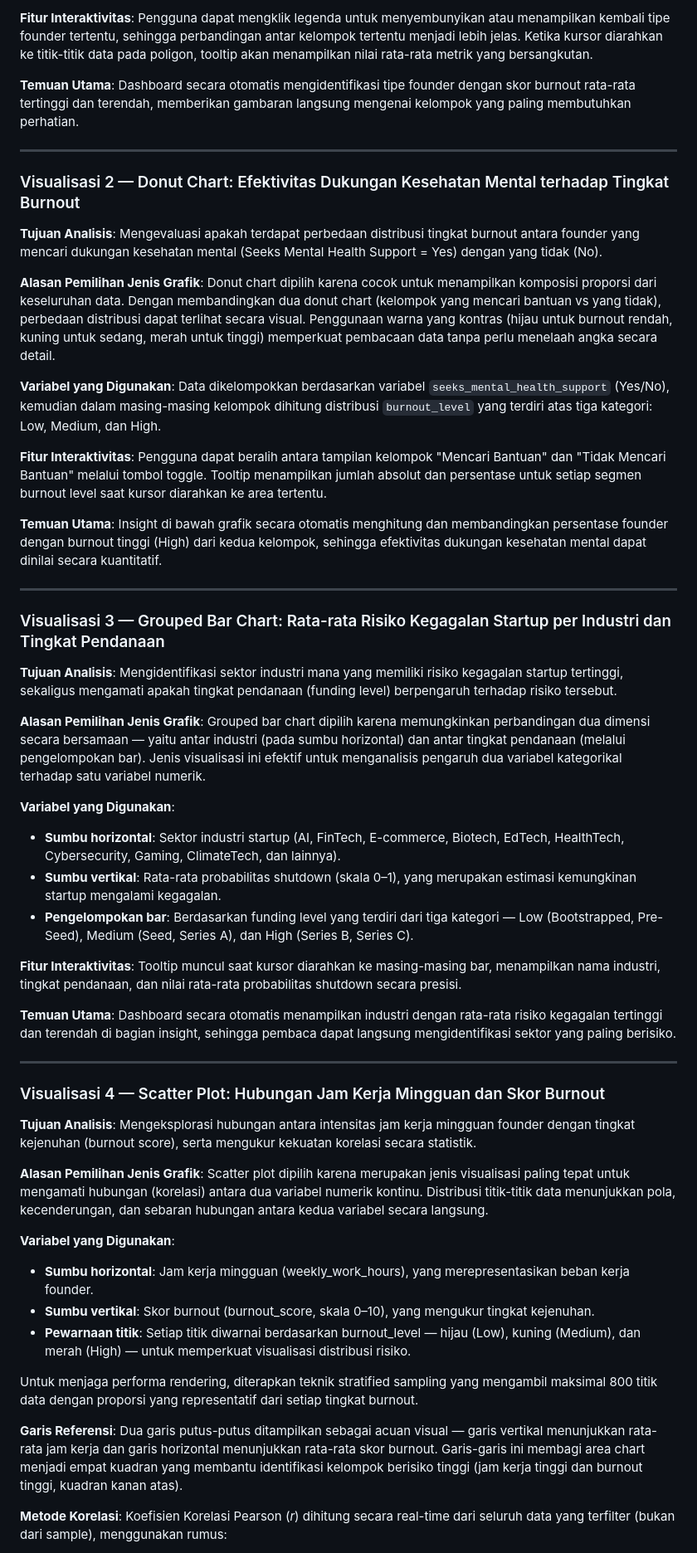
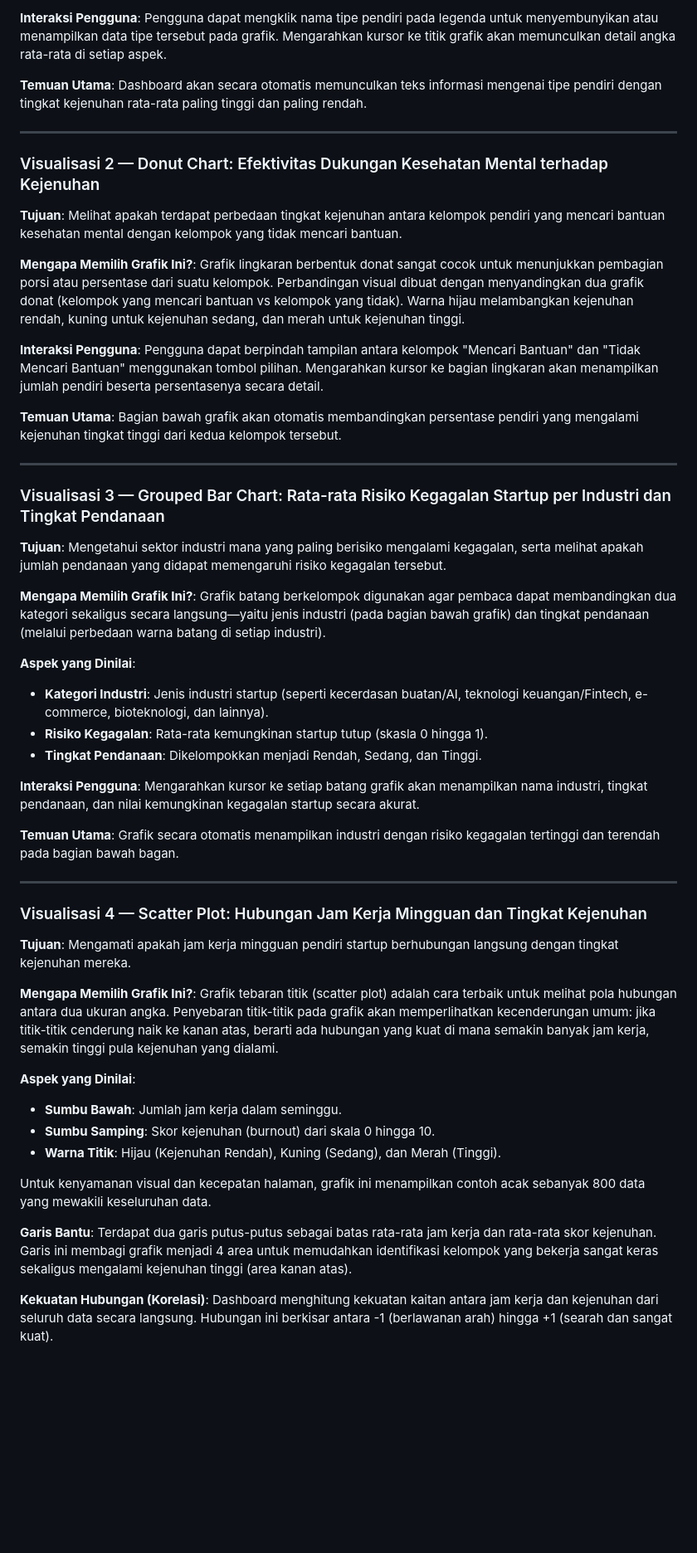
Before and after one commit to C4R4MeL/UAS_KLP1_PRAKVISDAT_C_2026, a Markdown page: README.md, the part around one of its changes. Shown at 83% size. GitHub-like rendering; blank space fills up the shorter version.

```diff
--- a/README.md
+++ b/README.md
@@ -98,56 +96,53 @@ Enam dimensi metrik kesehatan mental digunakan sebagai sumbu radar, yaitu: Skor
 
-**Fitur Interaktivitas**: Pengguna dapat mengklik legenda untuk menyembunyikan atau menampilkan kembali tipe founder tertentu, sehingga perbandingan antar kelompok tertentu menjadi lebih jelas. Ketika kursor diarahkan ke titik-titik data pada poligon, tooltip akan menampilkan nilai rata-rata metrik yang bersangkutan.
+**Interaksi Pengguna**: Pengguna dapat mengklik nama tipe pendiri pada legenda untuk menyembunyikan atau menampilkan data tipe tersebut pada grafik. Mengarahkan kursor ke titik grafik akan memunculkan detail angka rata-rata di setiap aspek.
 
-**Temuan Utama**: Dashboard secara otomatis mengidentifikasi tipe founder dengan skor burnout rata-rata tertinggi dan terendah, memberikan gambaran langsung mengenai kelompok yang paling membutuhkan perhatian.
+**Temuan Utama**: Dashboard akan secara otomatis memunculkan teks informasi mengenai tipe pendiri dengan tingkat kejenuhan rata-rata paling tinggi dan paling rendah.
 
 ---
 
-### Visualisasi 2 — Donut Chart: Efektivitas Dukungan Kesehatan Mental terhadap Tingkat Burnout
+### Visualisasi 2 — Donut Chart: Efektivitas Dukungan Kesehatan Mental terhadap Kejenuhan
 
-**Tujuan Analisis**: Mengevaluasi apakah terdapat perbedaan distribusi tingkat burnout antara founder yang mencari dukungan kesehatan mental (Seeks Mental Health Support = Yes) dengan yang tidak (No).
+**Tujuan**: Melihat apakah terdapat perbedaan tingkat kejenuhan antara kelompok pendiri yang mencari bantuan kesehatan mental dengan kelompok yang tidak mencari bantuan.
 
-**Alasan Pemilihan Jenis Grafik**: Donut chart dipilih karena cocok untuk menampilkan komposisi proporsi dari keseluruhan data. Dengan membandingkan dua donut chart (kelompok yang mencari bantuan vs yang tidak), perbedaan distribusi dapat terlihat secara visual. Penggunaan warna yang kontras (hijau untuk burnout rendah, kuning untuk sedang, merah untuk tinggi) memperkuat pembacaan data tanpa perlu menelaah angka secara detail.
+**Mengapa Memilih Grafik Ini?**: Grafik lingkaran berbentuk donat sangat cocok untuk menunjukkan pembagian porsi atau persentase dari suatu kelompok. Perbandingan visual dibuat dengan menyandingkan dua grafik donat (kelompok yang mencari bantuan vs kelompok yang tidak). Warna hijau melambangkan kejenuhan rendah, kuning untuk kejenuhan sedang, dan merah untuk kejenuhan tinggi.
 
-**Variabel yang Digunakan**:
-Data dikelompokkan berdasarkan variabel `seeks_mental_health_support` (Yes/No), kemudian dalam masing-masing kelompok dihitung distribusi `burnout_level` yang terdiri atas tiga kategori: Low, Medium, dan High.
+**Interaksi Pengguna**: Pengguna dapat berpindah tampilan antara kelompok "Mencari Bantuan" dan "Tidak Mencari Bantuan" menggunakan tombol pilihan. Mengarahkan kursor ke bagian lingkaran akan menampilkan jumlah pendiri beserta persentasenya secara detail.
 
-**Fitur Interaktivitas**: Pengguna dapat beralih antara tampilan kelompok "Mencari Bantuan" dan "Tidak Mencari Bantuan" melalui tombol toggle. Tooltip menampilkan jumlah absolut dan persentase untuk setiap segmen burnout level saat kursor diarahkan ke area tertentu.
-
-**Temuan Utama**: Insight di bawah grafik secara otomatis menghitung dan membandingkan persentase founder dengan burnout tinggi (High) dari kedua kelompok, sehingga efektivitas dukungan kesehatan mental dapat dinilai secara kuantitatif.
+**Temuan Utama**: Bagian bawah grafik akan otomatis membandingkan persentase pendiri yang mengalami kejenuhan tingkat tinggi dari kedua kelompok tersebut.
 
 ---
 
 ### Visualisasi 3 — Grouped Bar Chart: Rata-rata Risiko Kegagalan Startup per Industri dan Tingkat Pendanaan
 
-**Tujuan Analisis**: Mengidentifikasi sektor industri mana yang memiliki risiko kegagalan startup tertinggi, sekaligus mengamati apakah tingkat pendanaan (funding level) berpengaruh terhadap risiko tersebut.
+**Tujuan**: Mengetahui sektor industri mana yang paling berisiko mengalami kegagalan, serta melihat apakah jumlah pendanaan yang didapat memengaruhi risiko kegagalan tersebut.
 
-**Alasan Pemilihan Jenis Grafik**: Grouped bar chart dipilih karena memungkinkan perbandingan dua dimensi secara bersamaan — yaitu antar industri (pada sumbu horizontal) dan antar tingkat pendanaan (melalui pengelompokan bar). Jenis visualisasi ini efektif untuk menganalisis pengaruh dua variabel kategorikal terhadap satu variabel numerik.
+**Mengapa Memilih Grafik Ini?**: Grafik batang berkelompok digunakan agar pembaca dapat membandingkan dua kategori sekaligus secara langsung—yaitu jenis industri (pada bagian bawah grafik) dan tingkat pendanaan (melalui perbedaan warna batang di setiap industri).
 
-**Variabel yang Digunakan**:
-- **Sumbu horizontal**: Sektor industri startup (AI, FinTech, E-commerce, Biotech, EdTech, HealthTech, Cybersecurity, Gaming, ClimateTech, dan lainnya).
-- **Sumbu vertikal**: Rata-rata probabilitas shutdown (skala 0–1), yang merupakan estimasi kemungkinan startup mengalami kegagalan.
-- **Pengelompokan bar**: Berdasarkan funding level yang terdiri dari tiga kategori — Low (Bootstrapped, Pre-Seed), Medium (Seed, Series A), dan High (Series B, Series C).
+**Aspek yang Dinilai**:
+- **Kategori Industri**: Jenis industri startup (seperti kecerdasan buatan/AI, teknologi keuangan/Fintech, e-commerce, bioteknologi, dan lainnya).
+- **Risiko Kegagalan**: Rata-rata kemungkinan startup tutup (skasla 0 hingga 1).
+- **Tingkat Pendanaan**: Dikelompokkan menjadi Rendah, Sedang, dan Tinggi.
 
-**Fitur Interaktivitas**: Tooltip muncul saat kursor diarahkan ke masing-masing bar, menampilkan nama industri, tingkat pendanaan, dan nilai rata-rata probabilitas shutdown secara presisi.
+**Interaksi Pengguna**: Mengarahkan kursor ke setiap batang grafik akan menampilkan nama industri, tingkat pendanaan, dan nilai kemungkinan kegagalan startup secara akurat.
 
-**Temuan Utama**: Dashboard secara otomatis menampilkan industri dengan rata-rata risiko kegagalan tertinggi dan terendah di bagian insight, sehingga pembaca dapat langsung mengidentifikasi sektor yang paling berisiko.
+**Temuan Utama**: Grafik secara otomatis menampilkan industri dengan risiko kegagalan tertinggi dan terendah pada bagian bawah bagan.
 
 ---
 
-### Visualisasi 4 — Scatter Plot: Hubungan Jam Kerja Mingguan dan Skor Burnout
+### Visualisasi 4 — Scatter Plot: Hubungan Jam Kerja Mingguan dan Tingkat Kejenuhan
 
-**Tujuan Analisis**: Mengeksplorasi hubungan antara intensitas jam kerja mingguan founder dengan tingkat kejenuhan (burnout score), serta mengukur kekuatan korelasi secara statistik.
+**Tujuan**: Mengamati apakah jam kerja mingguan pendiri startup berhubungan langsung dengan tingkat kejenuhan mereka.
 
-**Alasan Pemilihan Jenis Grafik**: Scatter plot dipilih karena merupakan jenis visualisasi paling tepat untuk mengamati hubungan (korelasi) antara dua variabel numerik kontinu. Distribusi titik-titik data menunjukkan pola, kecenderungan, dan sebaran hubungan antara kedua variabel secara langsung.
+**Mengapa Memilih Grafik Ini?**: Grafik tebaran titik (scatter plot) adalah cara terbaik untuk melihat pola hubungan antara dua ukuran angka. Penyebaran titik-titik pada grafik akan memperlihatkan kecenderungan umum: jika titik-titik cenderung naik ke kanan atas, berarti ada hubungan yang kuat di mana semakin banyak jam kerja, semakin tinggi pula kejenuhan yang dialami.
 
-**Variabel yang Digunakan**:
-- **Sumbu horizontal**: Jam kerja mingguan (weekly_work_hours), yang merepresentasikan beban kerja founder.
-- **Sumbu vertikal**: Skor burnout (burnout_score, skala 0–10), yang mengukur tingkat kejenuhan.
-- **Pewarnaan titik**: Setiap titik diwarnai berdasarkan burnout_level — hijau (Low), kuning (Medium), dan merah (High) — untuk memperkuat visualisasi distribusi risiko.
+**Aspek yang Dinilai**:
+- **Sumbu Bawah**: Jumlah jam kerja dalam seminggu.
+- **Sumbu Samping**: Skor kejenuhan (burnout) dari skala 0 hingga 10.
+- **Warna Titik**: Hijau (Kejenuhan Rendah), Kuning (Sedang), dan Merah (Tinggi).
 
-Untuk menjaga performa rendering, diterapkan teknik stratified sampling yang mengambil maksimal 800 titik data dengan proporsi yang representatif dari setiap tingkat burnout.
+Untuk kenyamanan visual dan kecepatan halaman, grafik ini menampilkan contoh acak sebanyak 800 data yang mewakili keseluruhan data.
 
-**Garis Referensi**: Dua garis putus-putus ditampilkan sebagai acuan visual — garis vertikal menunjukkan rata-rata jam kerja dan garis horizontal menunjukkan rata-rata skor burnout. Garis-garis ini membagi area chart menjadi empat kuadran yang membantu identifikasi kelompok berisiko tinggi (jam kerja tinggi dan burnout tinggi, kuadran kanan atas).
+**Garis Bantu**: Terdapat dua garis putus-putus sebagai batas rata-rata jam kerja dan rata-rata skor kejenuhan. Garis ini membagi grafik menjadi 4 area untuk memudahkan identifikasi kelompok yang bekerja sangat keras sekaligus mengalami kejenuhan tinggi (area kanan atas).
 
-**Metode Korelasi**: Koefisien Korelasi Pearson (*r*) dihitung secara real-time dari seluruh data yang terfilter (bukan dari sample), menggunakan rumus:
+**Kekuatan Hubungan (Korelasi)**: Dashboard menghitung kekuatan kaitan antara jam kerja dan kejenuhan dari seluruh data secara langsung. Hubungan ini berkisar antara -1 (berlawanan arah) hingga +1 (searah dan sangat kuat).
 
```
Also changed, not shown: other parts of README.md (+79 -111 lines).
